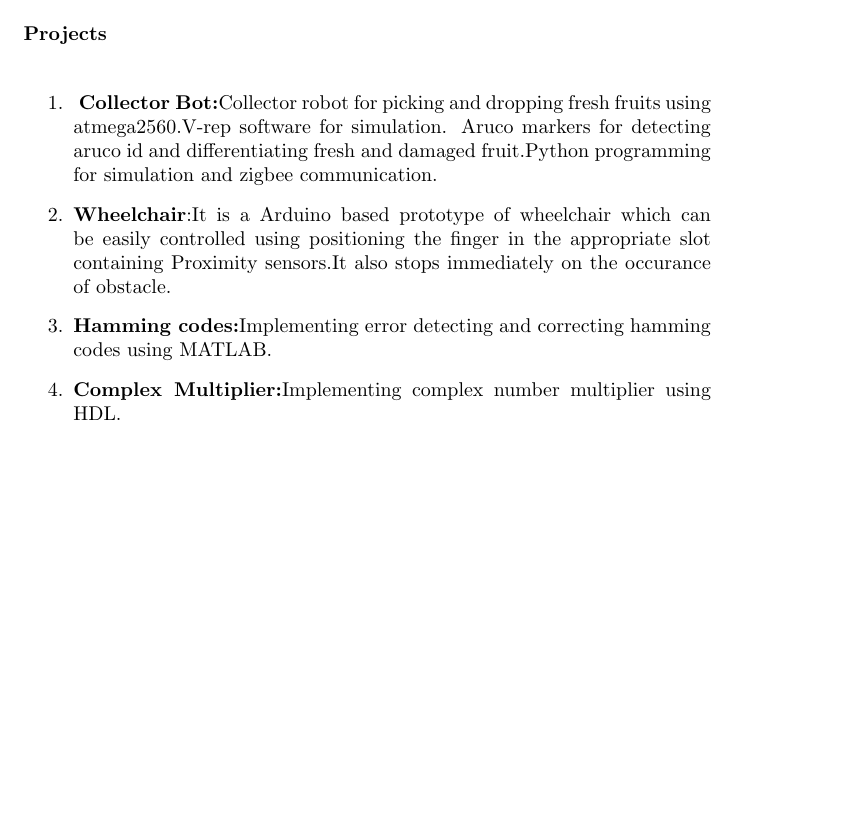
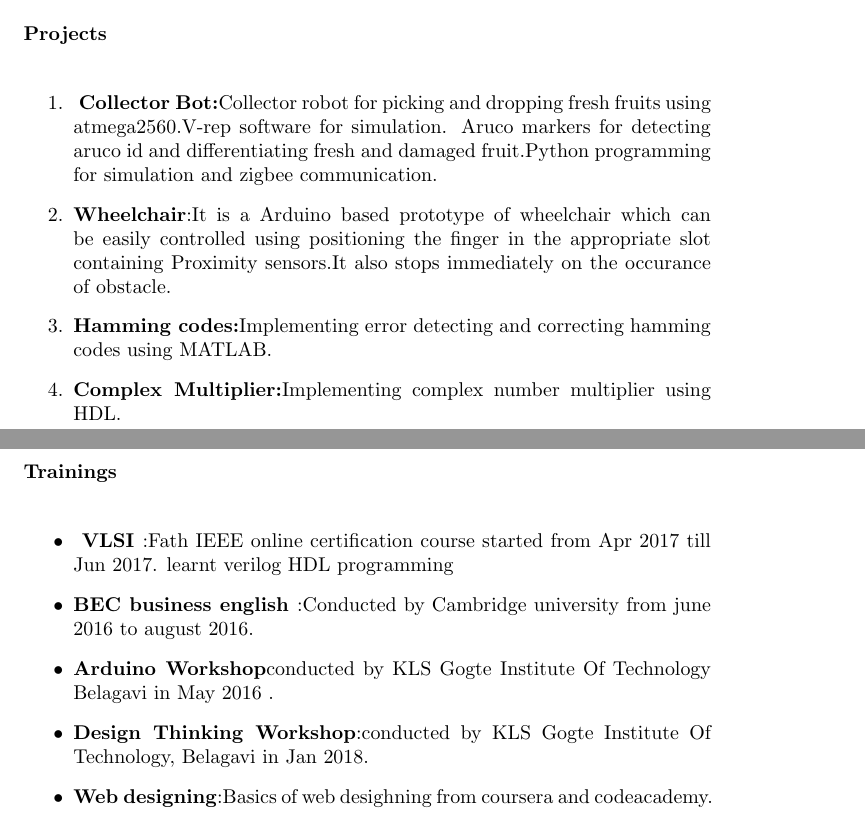
Before and after one commit to nehadafedar/NehaResume, a LaTeX CV (Resume/resume.tex): part of the page before the commit and two parts of pages 1 and 2 of 2 after it, the two joined at a grey line, cut so that both start at the same text, the shorter picture padded with empty space. Compiled offline with pdfLaTeX.

Commit message:
seventh commit

```diff
--- a/Resume/resume.tex
+++ b/Resume/resume.tex
@@ -44,4 +44,15 @@ on the occurance of obstacle.
 \item\textbf{Hamming codes:}Implementing error detecting and correcting hamming codes using MATLAB.
 \item\textbf{Complex Multiplier:}Implementing complex number multiplier using HDL.\\[0.5cm]
 \end{enumerate}
+\textbf{Trainings}\\[0.1cm]
+\begin{itemize}
+\item\textbf{ VLSI }:Fath
+IEEE online certification course started from  Apr 2017 till Jun 2017.
+learnt verilog HDL programming
+\item\textbf{BEC business english }:Conducted by Cambridge university from june 2016 to august 2016.
+\item\textbf{Arduino Workshop}conducted by KLS Gogte Institute Of Technology Belagavi in
+May 2016 .
+\item\textbf{Design Thinking Workshop}:conducted by KLS Gogte Institute Of Technology, Belagavi in Jan 2018.
+\item\textbf{Web designing}:Basics of web desighning from coursera and codeacademy. \\
+\end{itemize}
 \end{document}
```
Also changed, not shown: Resume/resume.pdf, 1 other file.
